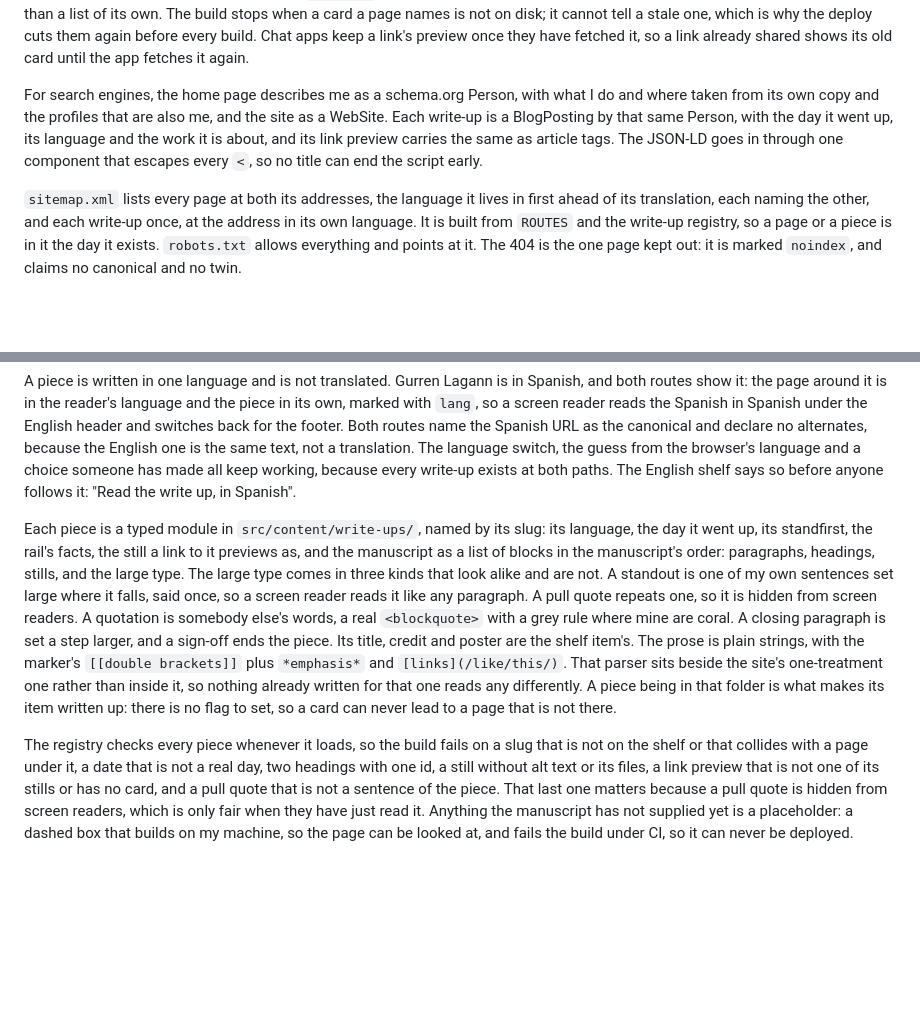
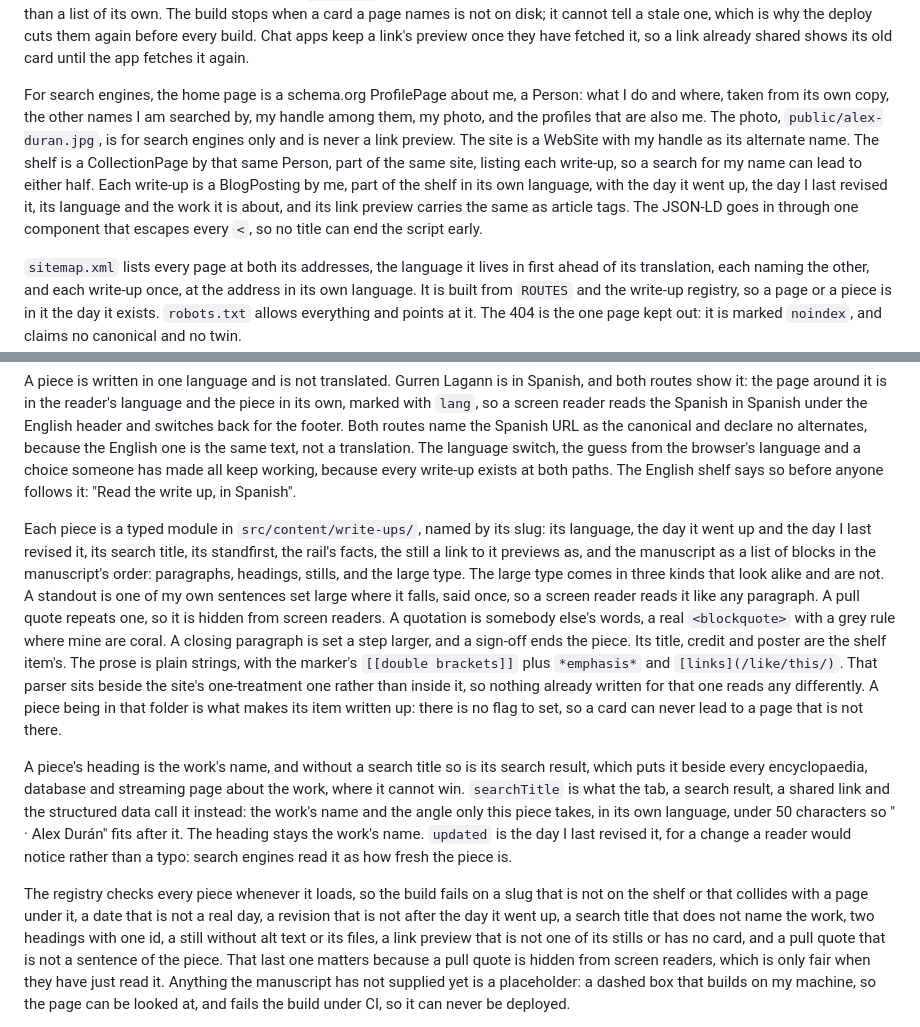
Before and after one commit to alexdanieldm/alexdanieldm.github.io, a Markdown page: README.md, 2 parts joined by grey strips. Drawn GitHub-style; blank space fills up the shorter version.

Commit message:
docs(readme): write down how the shelf and its pieces are found
The search paragraph still described the home page as a plain Person
and WebSite, from before it became a profile with my other names and
photo, and said nothing of the shelf, which now has structured data of
its own.

It now covers both halves: the home page as my profile, the shelf as my
collection, and each write-up as a post on it. The write-up section
names the search title and the revision date, why a piece would want
either, and the two checks that come with them.

```diff
--- a/README.md
+++ b/README.md
@@ -167,12 +167,18 @@ why the deploy cuts them again before every build. Chat apps keep a link's previ
 have fetched it, so a link already shared shows its old card until the app
 fetches it again.
 
-For search engines, the home page describes me as a schema.org Person, with
-what I do and where taken from its own copy and the profiles that are also me,
-and the site as a WebSite. Each write-up is a BlogPosting by that same Person,
-with the day it went up, its language and the work it is about, and its link
-preview carries the same as article tags. The JSON-LD goes in through one
-component that escapes every `<`, so no title can end the script early.
+For search engines, the home page is a schema.org ProfilePage about me, a
+Person: what I do and where, taken from its own copy, the other names I am
+searched by, my handle among them, my photo, and the profiles that are also
+me. The photo, `public/alex-duran.jpg`, is for search engines only and is never
+a link preview. The site is a WebSite with my handle as its alternate name.
+The shelf is a CollectionPage by that same Person, part of the same site,
+listing each write-up, so a search for my name can lead to either half. Each
+write-up is a BlogPosting by me, part of the shelf in its own language, with
+the day it went up, the day I last revised it, its language and the work it is
+about, and its link preview carries the same as article tags. The JSON-LD goes
+in through one component that escapes every `<`, so no title can end the
+script early.
 
 `sitemap.xml` lists every page at both its addresses, the language it lives in
 first ahead of its translation, each naming the other, and each write-up once,
@@ -356,9 +362,9 @@ English shelf says so before anyone follows it: "Read the write up, in
 Spanish".
 
 Each piece is a typed module in `src/content/write-ups/`, named by its slug: its
-language, the day it went up, its standfirst, the rail's facts, the still a link
-to it previews as, and the manuscript as a list of blocks in the manuscript's
-order: paragraphs, headings, stills, and the large type. The large type comes in
+language, the day it went up and the day I last revised it, its search title,
+its standfirst, the rail's facts, the still a link to it previews as, and the
+manuscript as a list of blocks in the manuscript's order: paragraphs, headings, stills, and the large type. The large type comes in
 three kinds that look alike and are not. A standout is one of my own sentences
 set large where it falls, said once, so a screen reader reads it like any
 paragraph. A pull quote repeats one, so it is hidden from screen readers. A
@@ -371,9 +377,19 @@ rather than inside it, so nothing already written for that one reads any
 differently. A piece being in that folder is what makes its item written up:
 there is no flag to set, so a card can never lead to a page that is not there.
 
+A piece's heading is the work's name, and without a search title so is its
+search result, which puts it beside every encyclopaedia, database and streaming
+page about the work, where it cannot win. `searchTitle` is what the tab, a
+search result, a shared link and the structured data call it instead: the
+work's name and the angle only this piece takes, in its own language, under 50
+characters so " · Alex Durán" fits after it. The heading stays the work's name.
+`updated` is the day I last revised it, for a change a reader would notice
+rather than a typo: search engines read it as how fresh the piece is.
+
 The registry checks every piece whenever it loads, so the build fails on a slug
 that is not on the shelf or that collides with a page under it, a date that is
-not a real day, two headings with one id, a still without alt text or its files,
+not a real day, a revision that is not after the day it went up, a search
+title that does not name the work, two headings with one id, a still without alt text or its files,
 a link preview that is not one of its stills or has no card, and a pull quote
 that is not a sentence of the piece. That last one matters because a pull quote
 is hidden from screen readers, which is only fair when they have just read it.
```
